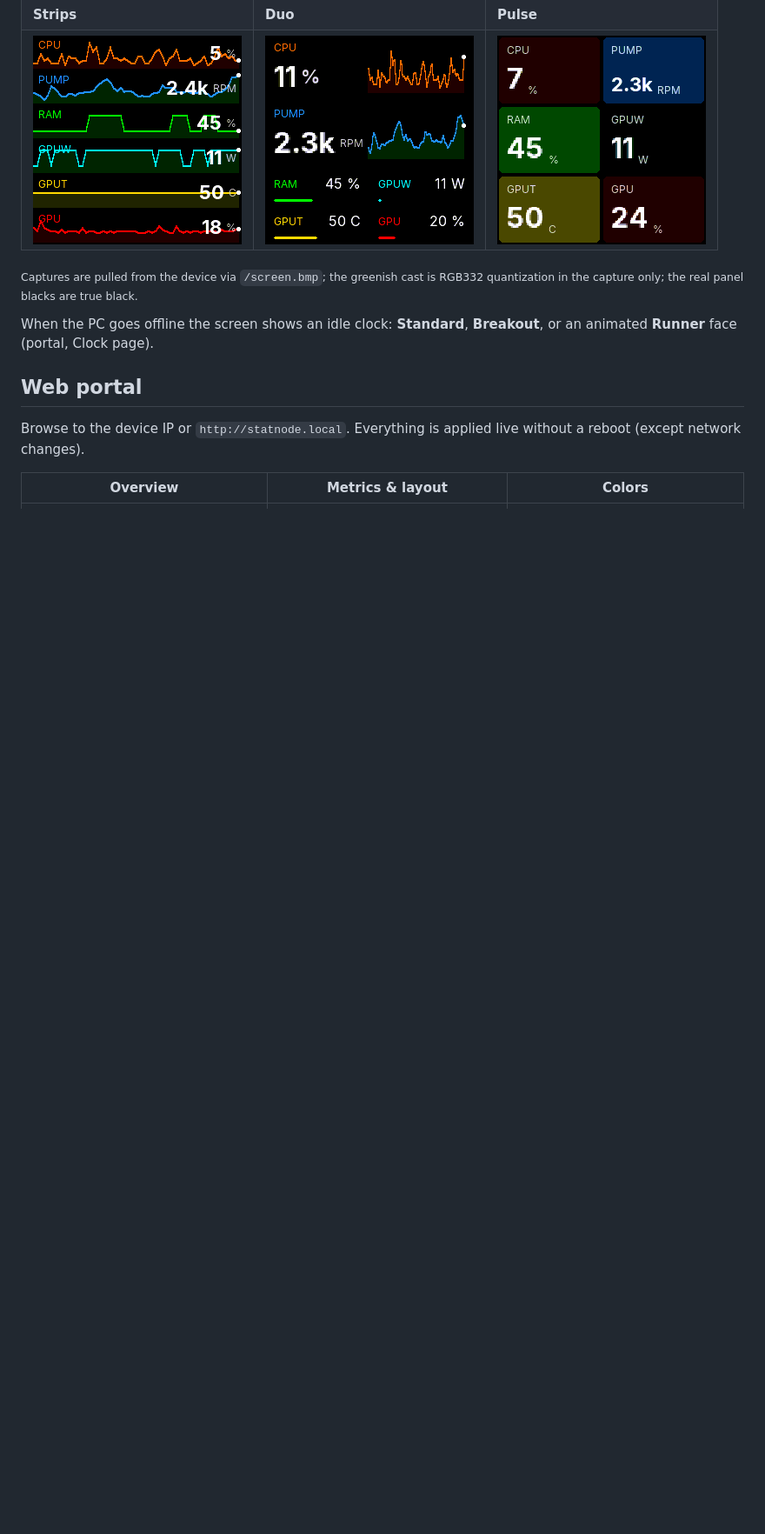
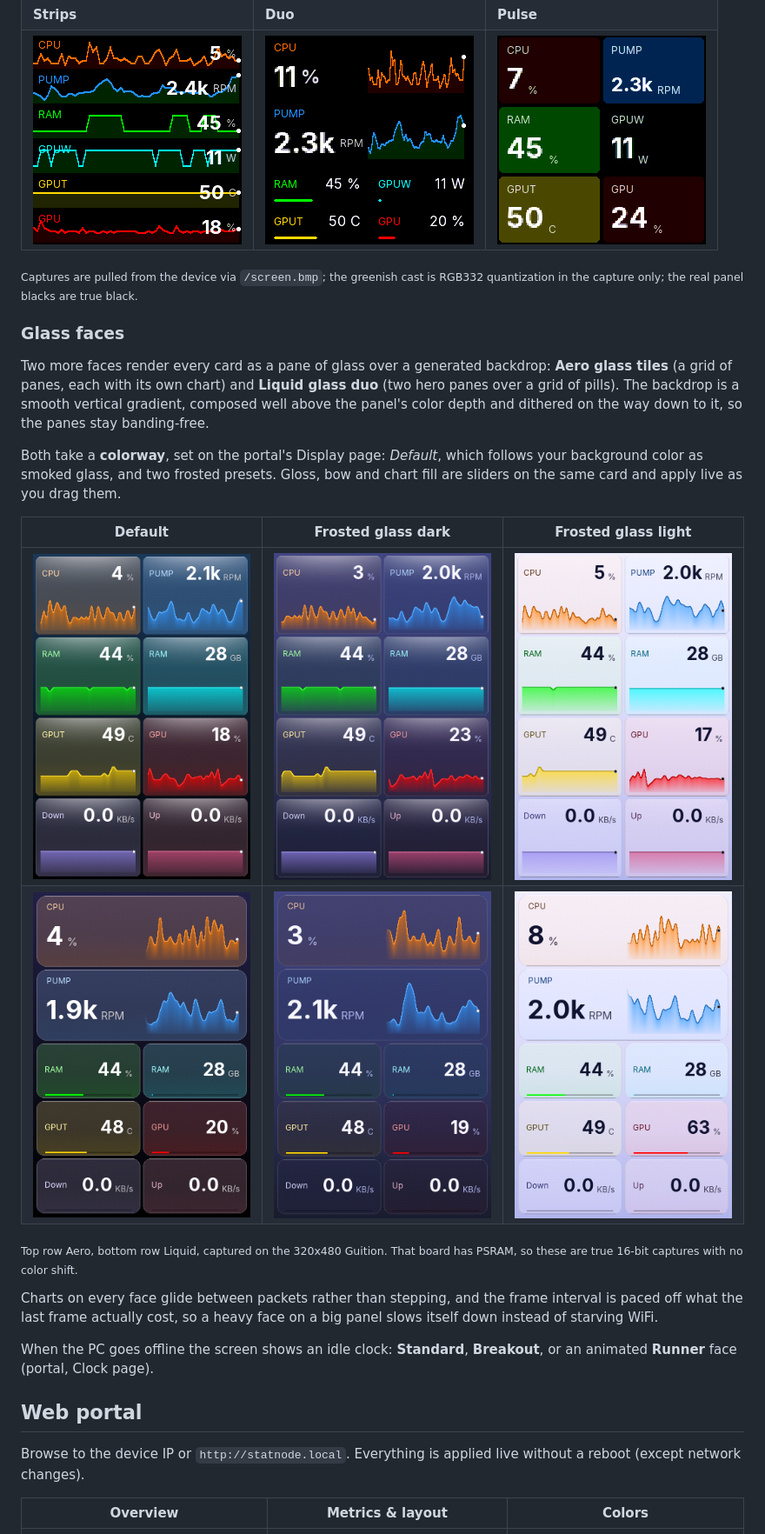
Before and after one commit to Keralots/StatNode, a Markdown page: README.md, the part around the change printed below. Shown: that part at 87% size. Drawn GitHub-style; pictures changed too: docs/images/face-aero-default.png (added), docs/images/face-aero-frost-dark.png (added), docs/images/face-aero-frost-light.png (added); blank space fills up the shorter version.

Commit message:
docs: document the glass faces and their colorways
Add a Glass faces section to the README with captures of Aero glass tiles
and Liquid glass duo in all three colorways, pulled from the 320x480
Guition at 1.2.0. Face count in the intro goes from six to eight.

```diff
--- a/README.md
+++ b/README.md
@@ -30,6 +30,30 @@ on the 320x480 Guition.
 
 <sub>Captures are pulled from the device via `/screen.bmp`; the greenish cast is
 RGB332 quantization in the capture only; the real panel blacks are true black.</sub>
+
+### Glass faces
+
+Two more faces render every card as a pane of glass over a generated backdrop:
+**Aero glass tiles** (a grid of panes, each with its own chart) and **Liquid
+glass duo** (two hero panes over a grid of pills). The backdrop is a smooth
+vertical gradient, composed well above the panel's color depth and dithered on
+the way down to it, so the panes stay banding-free.
+
+Both take a **colorway**, set on the portal's Display page: *Default*, which
+follows your background color as smoked glass, and two frosted presets. Gloss,
+bow and chart fill are sliders on the same card and apply live as you drag them.
+
+| Default | Frosted glass dark | Frosted glass light |
+|---|---|---|
+| ![Aero glass tiles, default colorway](docs/images/face-aero-default.png) | ![Aero glass tiles, frosted dark](docs/images/face-aero-frost-dark.png) | ![Aero glass tiles, frosted light](docs/images/face-aero-frost-light.png) |
+| ![Liquid glass duo, default colorway](docs/images/face-liquid-default.png) | ![Liquid glass duo, frosted dark](docs/images/face-liquid-frost-dark.png) | ![Liquid glass duo, frosted light](docs/images/face-liquid-frost-light.png) |
+
+<sub>Top row Aero, bottom row Liquid, captured on the 320x480 Guition. That
+board has PSRAM, so these are true 16-bit captures with no color shift.</sub>
+
+Charts on every face glide between packets rather than stepping, and the frame
+interval is paced off what the last frame actually cost, so a heavy face on a
+big panel slows itself down instead of starving WiFi.
 
 When the PC goes offline the screen shows an idle clock: **Standard**,
 **Breakout**, or an animated **Runner** face (portal, Clock page).
```
Also changed, not shown: other parts of README.md (+4 -4 lines).
